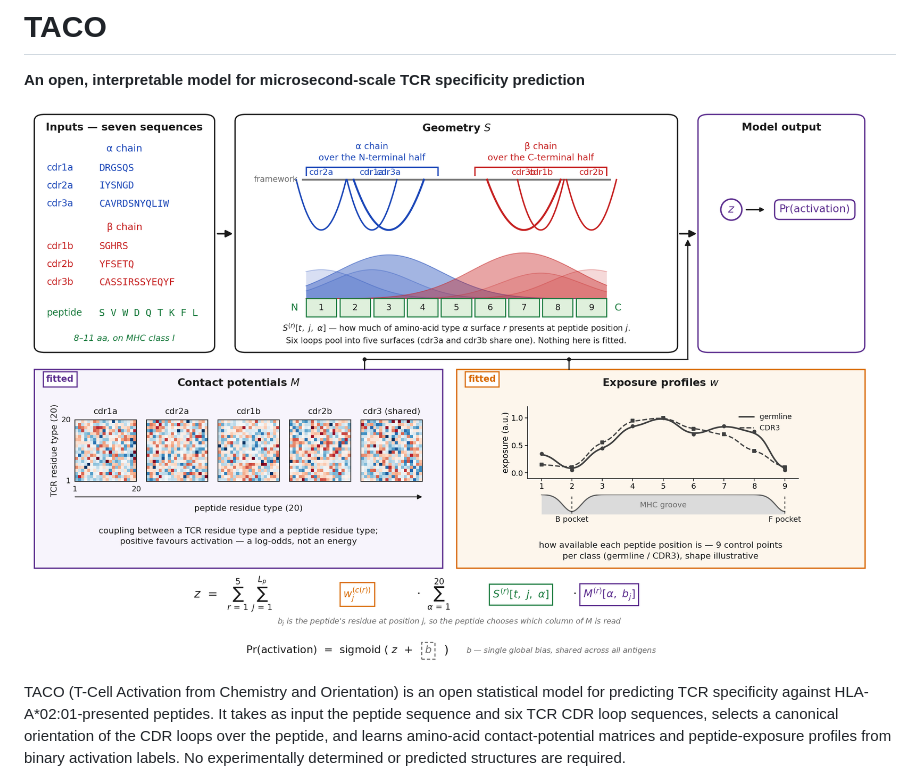
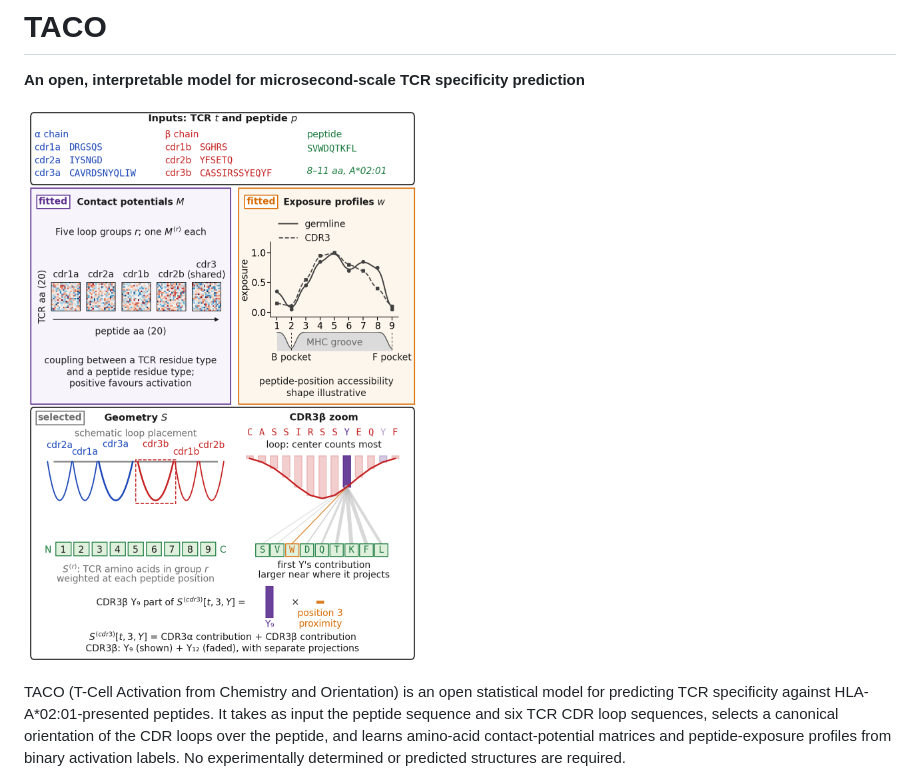
Before and after one commit to mgarcianoceda/TACO, a Markdown page: README.md, the part around the change. GitHub-like rendering; pictures changed too: images/taco_model_overview_cartoon.png (added).

Commit message:
schematic

```diff
--- a/README.md
+++ b/README.md
@@ -2,7 +2,7 @@
 
 **An open, interpretable model for microsecond-scale TCR specificity prediction**
 
-![TACO model overview](images/taco_model_overview.png)
+![TACO model overview](images/taco_model_overview_cartoon.png)
 
 TACO (T-Cell Activation from Chemistry and Orientation) is an open statistical model for predicting TCR specificity against HLA-A\*02:01-presented peptides. It takes as input the peptide sequence and six TCR CDR loop sequences, selects a canonical orientation of the CDR loops over the peptide, and learns amino-acid contact-potential matrices and peptide-exposure profiles from binary activation labels. No experimentally determined or predicted structures are required.
 
```
